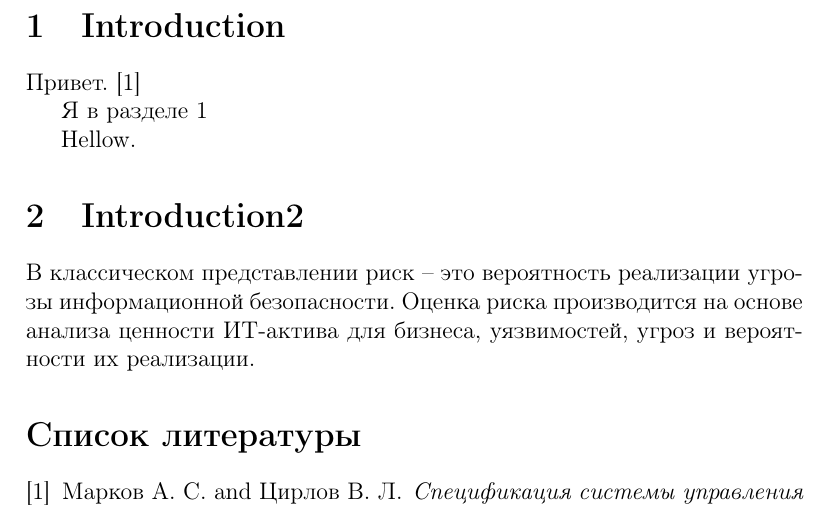
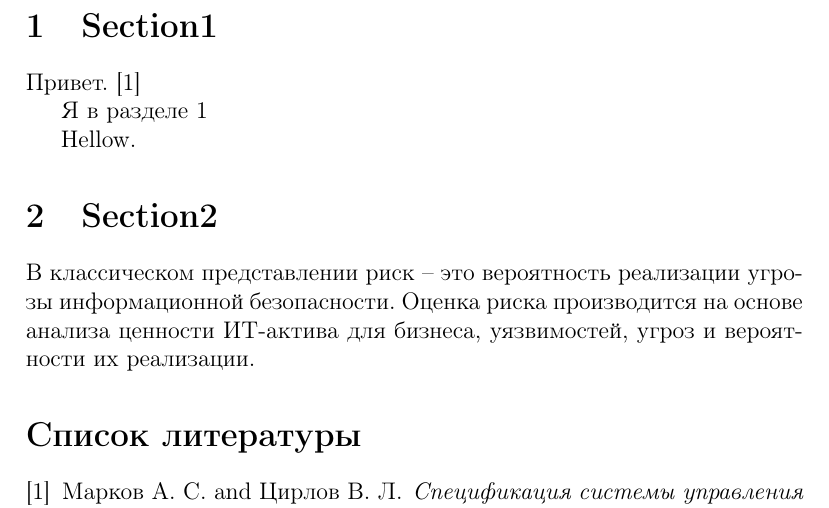
Before and after one commit to AsuNa-XQ/latex_project, a LaTeX document (src/main.tex): part of the page, cut at the place of the change. Compiled offline with pdfLaTeX.

Commit message:
names of sections was changed

```diff
--- a/src/main.tex
+++ b/src/main.tex
@@ -11,13 +11,13 @@
 % Document
 \begin{document}
 
-    \section{Introduction}\label{sec:introduction}
+    \section{Section1}\label{sec:introduction}
     Привет.~\cite{managementsystem}
 
     Я в разделе~\ref{sec:introduction}
 
     Hellow.
-    \section{Introduction2}\label{sec:introduction2}
+    \section{Section2}\label{sec:introduction2}
     В классическом представлении риск – это вероятность реализации угрозы информационной безопасности.
     Оценка риска производится на основе анализа ценности ИТ-актива для бизнеса, уязвимостей, угроз и вероятности их реализации.
     \bibliography{main}
```
